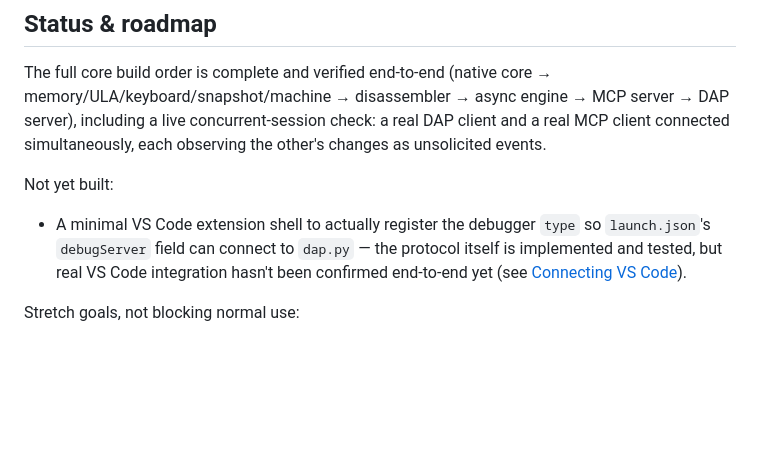
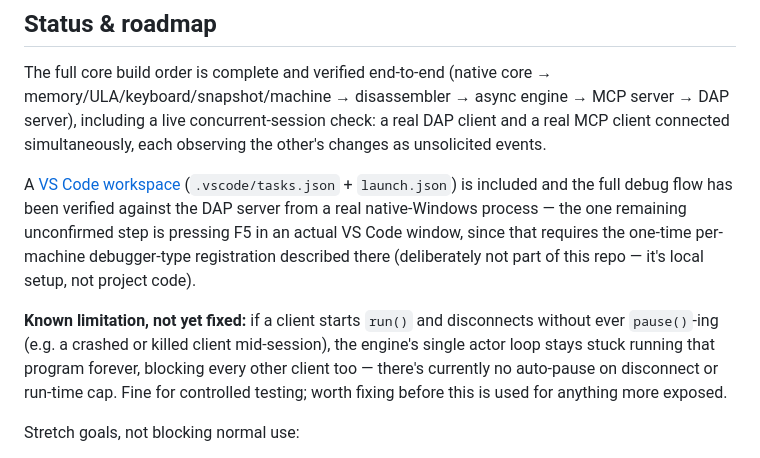
Before and after one commit to jonsole/zx-spectrum-emulator, a Markdown page: README.md, the part around one of its changes. Rendered like a GitHub page; blank space fills up the shorter version.

```diff
--- a/README.md
+++ b/README.md
@@ -244,12 +257,20 @@ server → DAP server), including a live concurrent-session check: a real DAP
 client and a real MCP client connected simultaneously, each observing the
 other's changes as unsolicited events.
 
-Not yet built:
-- A minimal VS Code extension shell to actually register the debugger
-  `type` so `launch.json`'s `debugServer` field can connect to `dap.py` —
-  the protocol itself is implemented and tested, but real VS Code
-  integration hasn't been confirmed end-to-end yet (see
-  [Connecting VS Code](#connecting-vs-code-dap)).
+A [VS Code workspace](#connecting-vs-code-dap) (`.vscode/tasks.json` +
+`launch.json`) is included and the full debug flow has been verified against
+the DAP server from a real native-Windows process — the one remaining
+unconfirmed step is pressing F5 in an actual VS Code window, since that
+requires the one-time per-machine debugger-type registration described
+there (deliberately not part of this repo — it's local setup, not project
+code).
+
+**Known limitation, not yet fixed:** if a client starts `run()` and
+disconnects without ever `pause()`-ing (e.g. a crashed or killed client
+mid-session), the engine's single actor loop stays stuck running that
+program forever, blocking every other client too — there's currently no
+auto-pause on disconnect or run-time cap. Fine for controlled testing;
+worth fixing before this is used for anything more exposed.
 
 Stretch goals, not blocking normal use:
 - `.z80` snapshot format (versioned, compressed — `.sna` works today)
```
Also changed, not shown: other parts of README.md (+44 -31 lines).
